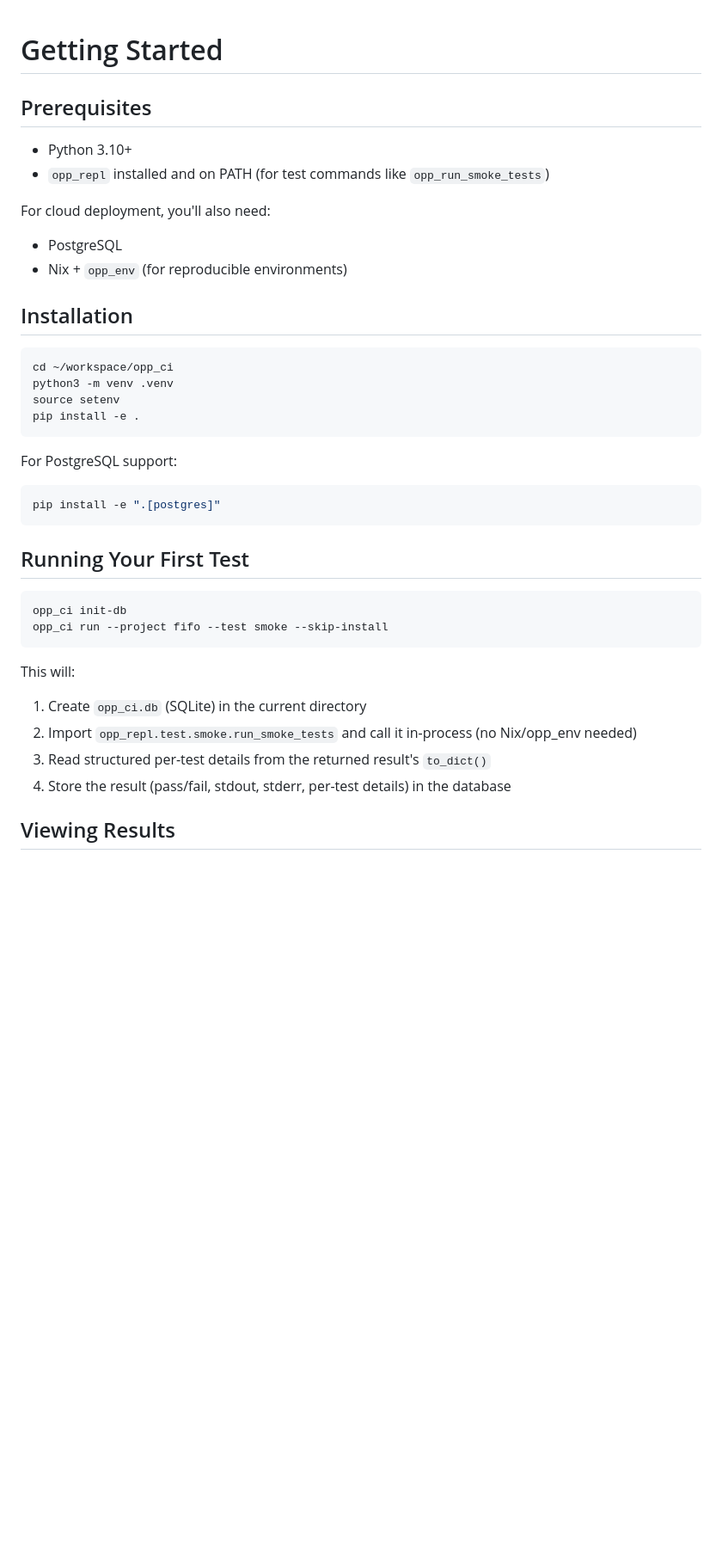
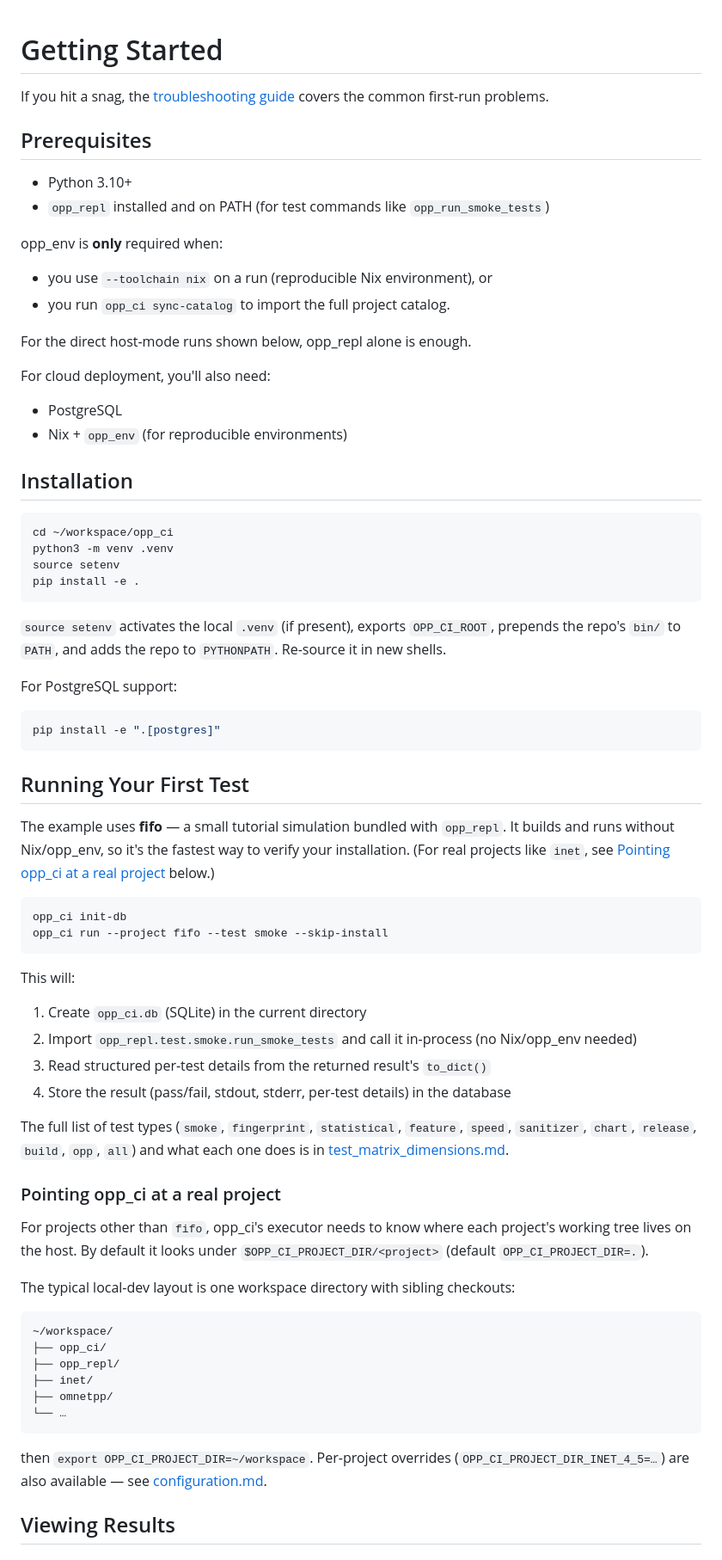
Before and after one commit to omnetpp/opp_ci, a Markdown page: doc/getting_started.md, the part around the change. Shown at 86% size. Drawn GitHub-style; blank space fills up the shorter version.

Commit message:
getting_started: explain setenv, fifo, opp_env prereq, project dir
Five things newcomers stumbled on, now addressed up front:

- 'source setenv' was used without explanation. State what it does
  (activate .venv, export OPP_CI_ROOT, add bin/ to PATH, set PYTHONPATH).
- 'fifo' was used as the demo project without saying what it is.
  Clarify it's a tutorial sim bundled with opp_repl that runs without
  Nix/opp_env.
- The prereqs list said 'opp_env for cloud only', but actually opp_env
  is needed for any --toolchain nix run and for sync-catalog. Make the
  'opp_env when?' rule explicit.
- OPP_CI_PROJECT_DIR is load-bearing for runs on anything but fifo,
  but was only mentioned in configuration.md. Add a section showing
  the typical sibling-workspace layout.
- Test-type vocabulary (smoke/fingerprint/...) was opaque. Link to
  the canonical table in test_matrix_dimensions.md.

Also add a pointer to the new troubleshooting guide at the top.

````diff
--- a/doc/getting_started.md
+++ b/doc/getting_started.md
@@ -1,9 +1,18 @@
 # Getting Started
+
+If you hit a snag, the [troubleshooting guide](troubleshooting.md) covers the
+common first-run problems.
 
 ## Prerequisites
 
 - Python 3.10+
 - `opp_repl` installed and on PATH (for test commands like `opp_run_smoke_tests`)
+
+opp_env is **only** required when:
+- you use `--toolchain nix` on a run (reproducible Nix environment), or
+- you run `opp_ci sync-catalog` to import the full project catalog.
+
+For the direct host-mode runs shown below, opp_repl alone is enough.
 
 For cloud deployment, you'll also need:
 - PostgreSQL
@@ -18,12 +27,22 @@ source setenv
 pip install -e .
 ```
 
+`source setenv` activates the local `.venv` (if present), exports
+`OPP_CI_ROOT`, prepends the repo's `bin/` to `PATH`, and adds the repo to
+`PYTHONPATH`. Re-source it in new shells.
+
 For PostgreSQL support:
 ```bash
 pip install -e ".[postgres]"
 ```
 
 ## Running Your First Test
+
+The example uses **fifo** — a small tutorial simulation bundled with
+`opp_repl`. It builds and runs without Nix/opp_env, so it's the fastest
+way to verify your installation. (For real projects like `inet`, see
+[Pointing opp_ci at a real project](#pointing-opp_ci-at-a-real-project)
+below.)
 
 ```bash
 opp_ci init-db
@@ -35,6 +54,33 @@ This will:
 2. Import `opp_repl.test.smoke.run_smoke_tests` and call it in-process (no Nix/opp_env needed)
 3. Read structured per-test details from the returned result's `to_dict()`
 4. Store the result (pass/fail, stdout, stderr, per-test details) in the database
+
+The full list of test types (`smoke`, `fingerprint`, `statistical`, `feature`,
+`speed`, `sanitizer`, `chart`, `release`, `build`, `opp`, `all`) and what each
+one does is in
+[test_matrix_dimensions.md](test_matrix_dimensions.md#axis-test-types).
+
+### Pointing opp_ci at a real project
+
+For projects other than `fifo`, opp_ci's executor needs to know where each
+project's working tree lives on the host. By default it looks under
+`$OPP_CI_PROJECT_DIR/<project>` (default `OPP_CI_PROJECT_DIR=.`).
+
+The typical local-dev layout is one workspace directory with sibling
+checkouts:
+
+```
+~/workspace/
+├── opp_ci/
+├── opp_repl/
+├── inet/
+├── omnetpp/
+└── …
+```
+
+then `export OPP_CI_PROJECT_DIR=~/workspace`. Per-project overrides
+(`OPP_CI_PROJECT_DIR_INET_4_5=…`) are also available — see
+[configuration.md](configuration.md#executor-project-source-location).
 
 ## Viewing Results
 
````
